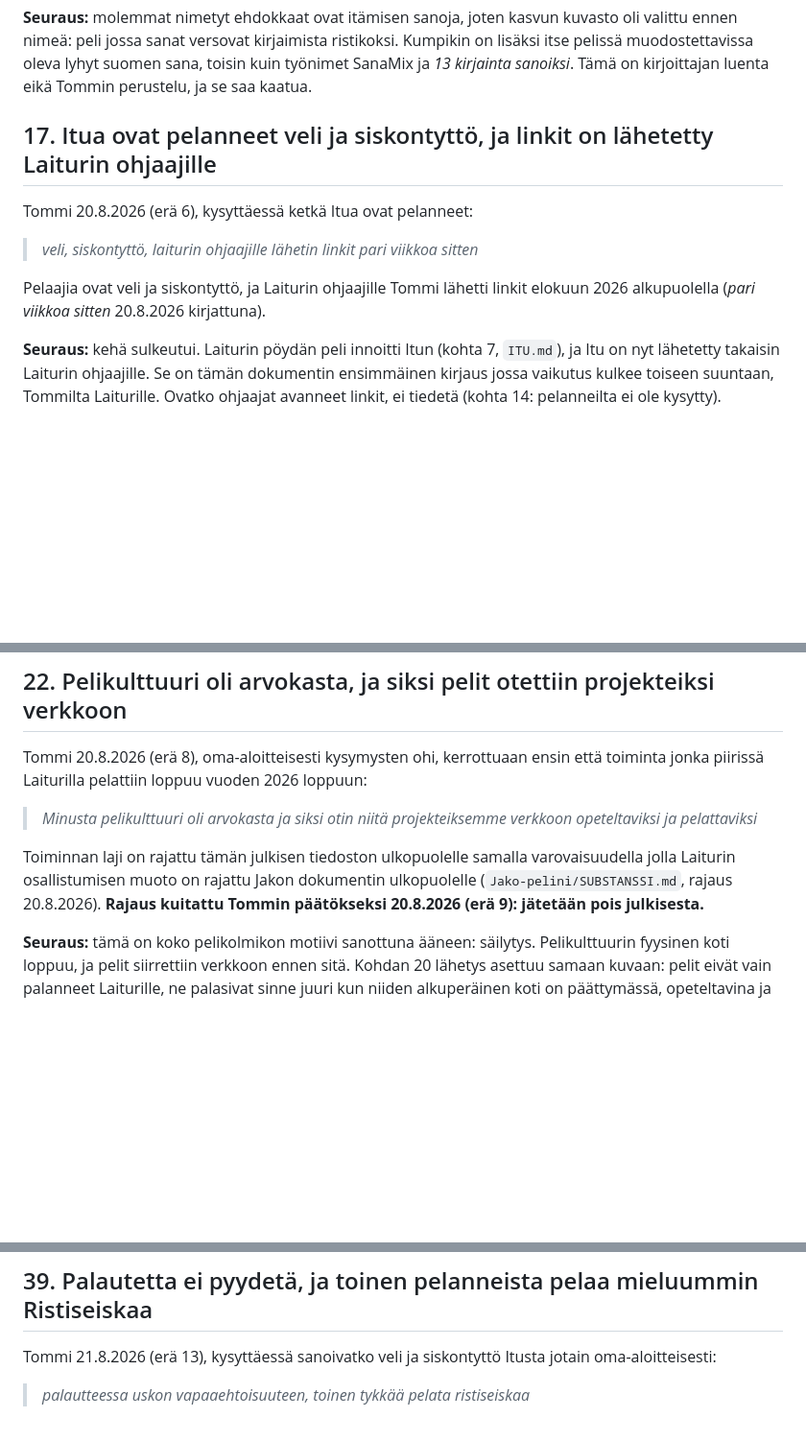
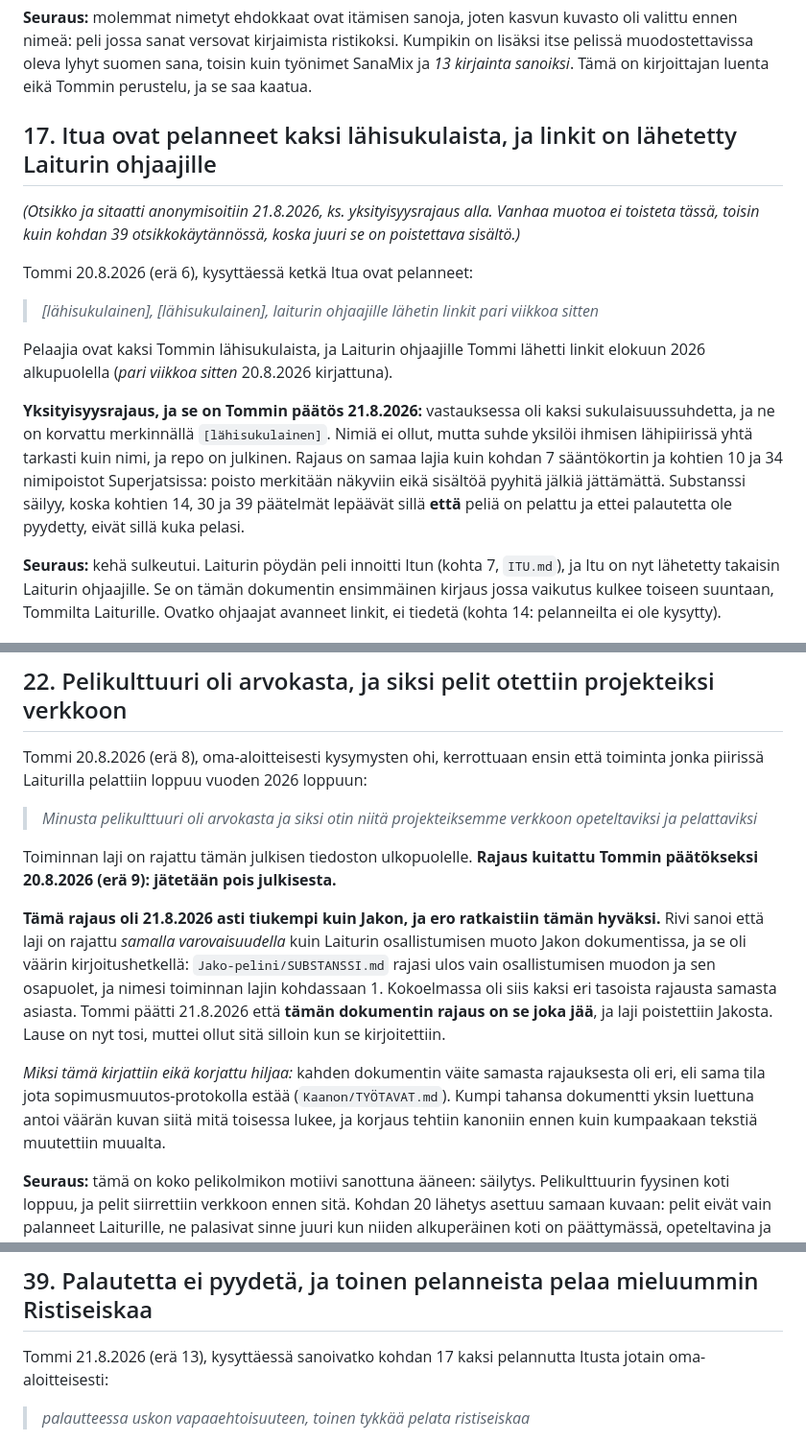
Before and after one commit to tommihaa/Itu, a Markdown page: SUBSTANSSI.md, 3 parts joined by grey strips. Shown at 96% size. Rendered like a GitHub page; blank space fills up the shorter version.

Commit message:
Substanssi: lähisukulaiset anonymisoitu ja rajausväite korjattu
Kohdan 17 sitaatista poistettu kaksi sukulaisuussuhdetta. Suhde yksilöi ihmisen
lähipiirissä yhtä tarkasti kuin nimi, ja repo on julkinen.

Toiminnan lajin rajaus sanoi olevansa yhtä tiukka kuin Jakon, vaikka Jako nimesi
lajin. Jako yhtenäistettiin tämän dokumentin tiukempaan rajaukseen, joten lause
on nyt tosi muttei ollut kirjoitushetkellä.

Co-Authored-By: Claude Opus 5 <noreply@anthropic.com>

```diff
--- a/SUBSTANSSI.md
+++ b/SUBSTANSSI.md
@@ -293,14 +293,25 @@ valittu ennen nimeä: peli jossa sanat versovat kirjaimista ristikoksi. Kumpikin
 itse pelissä muodostettavissa oleva lyhyt suomen sana, toisin kuin työnimet SanaMix ja
 *13 kirjainta sanoiksi*. Tämä on kirjoittajan luenta eikä Tommin perustelu, ja se saa kaatua.
 
-## 17. Itua ovat pelanneet veli ja siskontyttö, ja linkit on lähetetty Laiturin ohjaajille
+## 17. Itua ovat pelanneet kaksi lähisukulaista, ja linkit on lähetetty Laiturin ohjaajille
+
+*(Otsikko ja sitaatti anonymisoitiin 21.8.2026, ks. yksityisyysrajaus alla. Vanhaa muotoa ei
+toisteta tässä, toisin kuin kohdan 39 otsikkokäytännössä, koska juuri se on poistettava sisältö.)*
 
 Tommi 20.8.2026 (erä 6), kysyttäessä ketkä Itua ovat pelanneet:
 
-> *veli, siskontyttö, laiturin ohjaajille lähetin linkit pari viikkoa sitten*
+> *[lähisukulainen], [lähisukulainen], laiturin ohjaajille lähetin linkit pari viikkoa sitten*
 
-Pelaajia ovat veli ja siskontyttö, ja Laiturin ohjaajille Tommi lähetti linkit elokuun 2026
-alkupuolella (*pari viikkoa sitten* 20.8.2026 kirjattuna).
+Pelaajia ovat kaksi Tommin lähisukulaista, ja Laiturin ohjaajille Tommi lähetti linkit elokuun
+2026 alkupuolella (*pari viikkoa sitten* 20.8.2026 kirjattuna).
+
+**Yksityisyysrajaus, ja se on Tommin päätös 21.8.2026:** vastauksessa oli kaksi sukulaisuussuhdetta,
+ja ne on korvattu merkinnällä `[lähisukulainen]`. Nimiä ei ollut, mutta suhde yksilöi ihmisen
+lähipiirissä yhtä tarkasti kuin nimi, ja repo on julkinen. Rajaus on samaa lajia kuin kohdan 7
+sääntökortin ja kohtien 10 ja 34 nimipoistot Superjatsissa: poisto merkitään näkyviin eikä
+sisältöä pyyhitä jälkiä jättämättä. Substanssi säilyy, koska kohtien 14, 30 ja 39 päätelmät
+lepäävät sillä **että** peliä on pelattu ja ettei palautetta ole pyydetty, eivät sillä kuka
+pelasi.
 
 **Seuraus:** kehä sulkeutui. Laiturin pöydän peli innoitti Itun (kohta 7, `ITU.md`), ja Itu
 on nyt lähetetty takaisin Laiturin ohjaajille. Se on tämän dokumentin ensimmäinen kirjaus
@@ -363,10 +374,21 @@ jonka piirissä Laiturilla pelattiin loppuu vuoden 2026 loppuun:
 > *Minusta pelikulttuuri oli arvokasta ja siksi otin niitä projekteiksemme verkkoon
 > opeteltaviksi ja pelattaviksi*
 
-Toiminnan laji on rajattu tämän julkisen tiedoston ulkopuolelle samalla varovaisuudella
-jolla Laiturin osallistumisen muoto on rajattu Jakon dokumentin ulkopuolelle
-(`Jako-pelini/SUBSTANSSI.md`, rajaus 20.8.2026). **Rajaus kuitattu Tommin päätökseksi
-20.8.2026 (erä 9): jätetään pois julkisesta.**
+Toiminnan laji on rajattu tämän julkisen tiedoston ulkopuolelle. **Rajaus kuitattu Tommin
+päätökseksi 20.8.2026 (erä 9): jätetään pois julkisesta.**
+
+**Tämä rajaus oli 21.8.2026 asti tiukempi kuin Jakon, ja ero ratkaistiin tämän hyväksi.** Rivi
+sanoi että laji on rajattu *samalla varovaisuudella* kuin Laiturin osallistumisen muoto Jakon
+dokumentissa, ja se oli väärin kirjoitushetkellä: `Jako-pelini/SUBSTANSSI.md` rajasi ulos vain
+osallistumisen muodon ja sen osapuolet, ja nimesi toiminnan lajin kohdassaan 1. Kokoelmassa oli
+siis kaksi eri tasoista rajausta samasta asiasta. Tommi päätti 21.8.2026 että **tämän
+dokumentin rajaus on se joka jää**, ja laji poistettiin Jakosta. Lause on nyt tosi, muttei ollut
+sitä silloin kun se kirjoitettiin.
+
+*Miksi tämä kirjattiin eikä korjattu hiljaa:* kahden dokumentin väite samasta rajauksesta oli
+eri, eli sama tila jota sopimusmuutos-protokolla estää (`Kaanon/TYÖTAVAT.md`). Kumpi tahansa
+dokumentti yksin luettuna antoi väärän kuvan siitä mitä toisessa lukee, ja korjaus tehtiin
+kanoniin ennen kuin kumpaakaan tekstiä muutettiin muualta.
 
 **Seuraus:** tämä on koko pelikolmikon motiivi sanottuna ääneen: säilytys. Pelikulttuurin
 fyysinen koti loppuu, ja pelit siirrettiin verkkoon ennen sitä. Kohdan 20 lähetys asettuu
@@ -705,7 +727,7 @@ kohdan vastaukset kaatuvat.
 
 ## 39. Palautetta ei pyydetä, ja toinen pelanneista pelaa mieluummin Ristiseiskaa
 
-Tommi 21.8.2026 (erä 13), kysyttäessä sanoivatko veli ja siskontyttö Itusta jotain
+Tommi 21.8.2026 (erä 13), kysyttäessä sanoivatko kohdan 17 kaksi pelannutta Itusta jotain
 oma-aloitteisesti:
 
 > *palautteessa uskon vapaaehtoisuuteen, toinen tykkää pelata ristiseiskaa*
```
